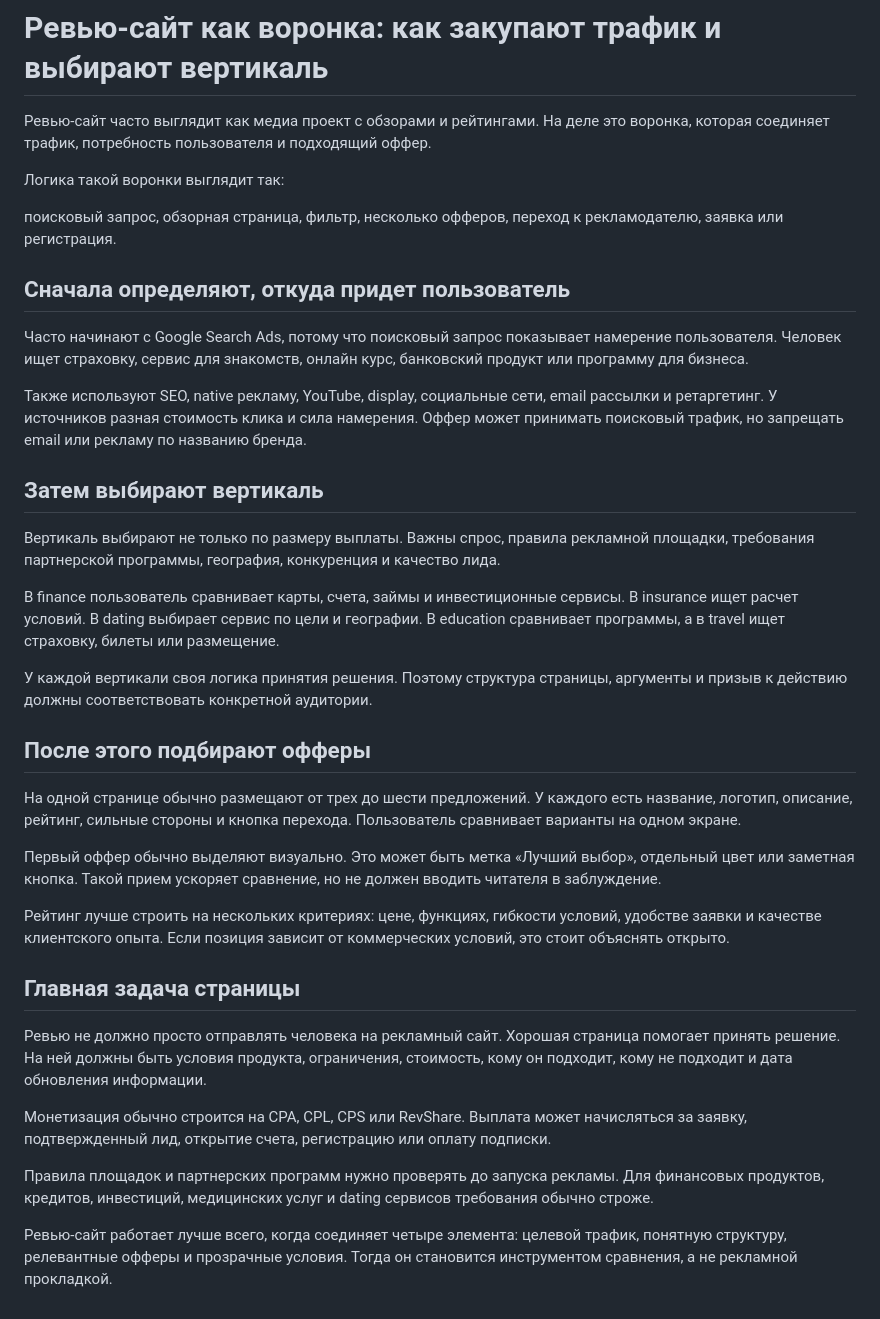
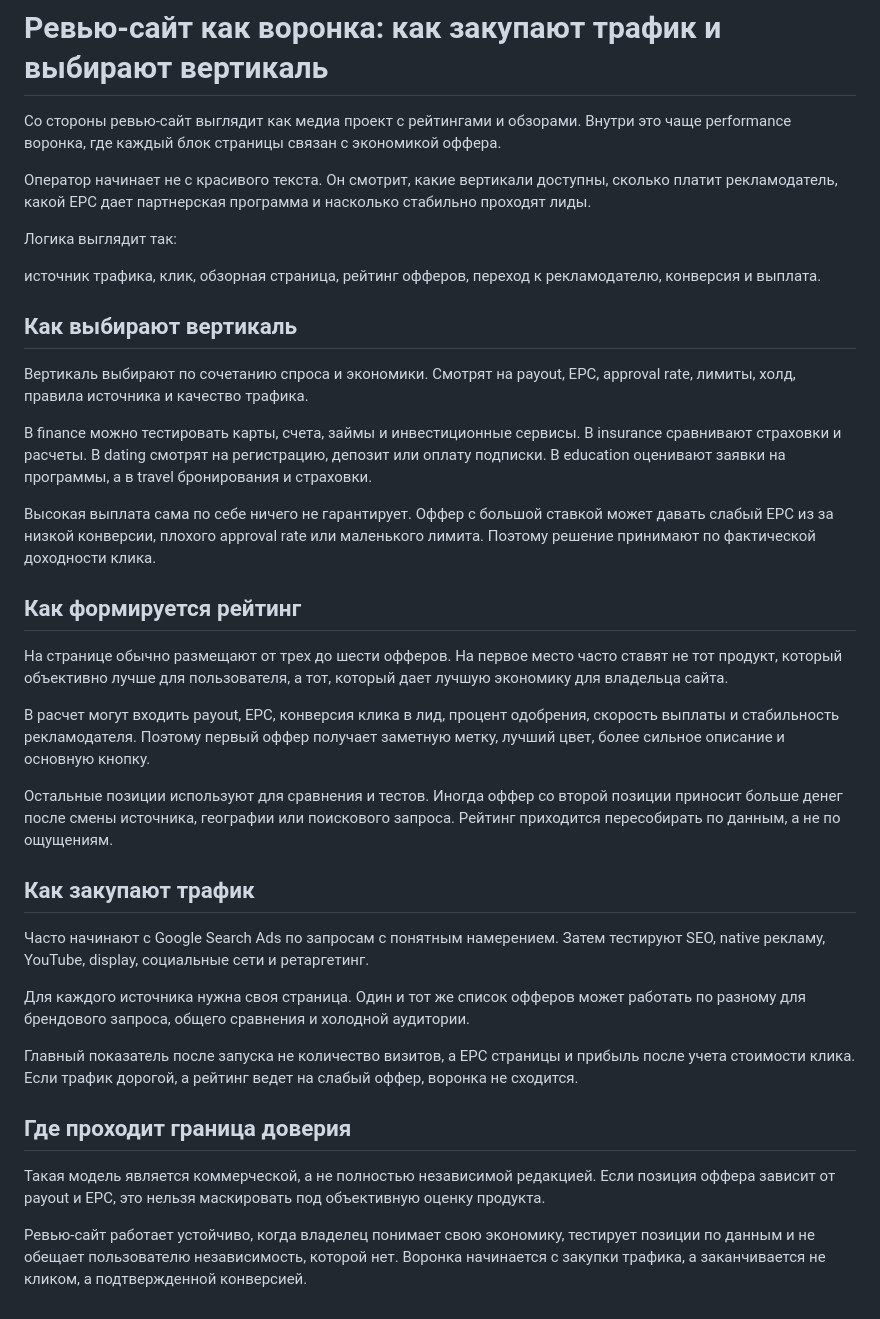
Before and after one commit to alexttom1/clear-rate-finance-review-demo, a Markdown page: linkedin-post.md, the part around the change. Drawn GitHub-style.

Commit message:
Ground LinkedIn article in payout and EPC economics

```diff
--- a/linkedin-post.md
+++ b/linkedin-post.md
@@ -1,39 +1,39 @@
 # Ревью-сайт как воронка: как закупают трафик и выбирают вертикаль
 
-Ревью-сайт часто выглядит как медиа проект с обзорами и рейтингами. На деле это воронка, которая соединяет трафик, потребность пользователя и подходящий оффер.
+Со стороны ревью-сайт выглядит как медиа проект с рейтингами и обзорами. Внутри это чаще performance воронка, где каждый блок страницы связан с экономикой оффера.
 
-Логика такой воронки выглядит так:
+Оператор начинает не с красивого текста. Он смотрит, какие вертикали доступны, сколько платит рекламодатель, какой EPC дает партнерская программа и насколько стабильно проходят лиды.
 
-поисковый запрос, обзорная страница, фильтр, несколько офферов, переход к рекламодателю, заявка или регистрация.
+Логика выглядит так:
 
-## Сначала определяют, откуда придет пользователь
+источник трафика, клик, обзорная страница, рейтинг офферов, переход к рекламодателю, конверсия и выплата.
 
-Часто начинают с Google Search Ads, потому что поисковый запрос показывает намерение пользователя. Человек ищет страховку, сервис для знакомств, онлайн курс, банковский продукт или программу для бизнеса.
+## Как выбирают вертикаль
 
-Также используют SEO, native рекламу, YouTube, display, социальные сети, email рассылки и ретаргетинг. У источников разная стоимость клика и сила намерения. Оффер может принимать поисковый трафик, но запрещать email или рекламу по названию бренда.
+Вертикаль выбирают по сочетанию спроса и экономики. Смотрят на payout, EPC, approval rate, лимиты, холд, правила источника и качество трафика.
 
-## Затем выбирают вертикаль
+В finance можно тестировать карты, счета, займы и инвестиционные сервисы. В insurance сравнивают страховки и расчеты. В dating смотрят на регистрацию, депозит или оплату подписки. В education оценивают заявки на программы, а в travel бронирования и страховки.
 
-Вертикаль выбирают не только по размеру выплаты. Важны спрос, правила рекламной площадки, требования партнерской программы, география, конкуренция и качество лида.
+Высокая выплата сама по себе ничего не гарантирует. Оффер с большой ставкой может давать слабый EPC из за низкой конверсии, плохого approval rate или маленького лимита. Поэтому решение принимают по фактической доходности клика.
 
-В finance пользователь сравнивает карты, счета, займы и инвестиционные сервисы. В insurance ищет расчет условий. В dating выбирает сервис по цели и географии. В education сравнивает программы, а в travel ищет страховку, билеты или размещение.
+## Как формируется рейтинг
 
-У каждой вертикали своя логика принятия решения. Поэтому структура страницы, аргументы и призыв к действию должны соответствовать конкретной аудитории.
+На странице обычно размещают от трех до шести офферов. На первое место часто ставят не тот продукт, который объективно лучше для пользователя, а тот, который дает лучшую экономику для владельца сайта.
 
-## После этого подбирают офферы
+В расчет могут входить payout, EPC, конверсия клика в лид, процент одобрения, скорость выплаты и стабильность рекламодателя. Поэтому первый оффер получает заметную метку, лучший цвет, более сильное описание и основную кнопку.
 
-На одной странице обычно размещают от трех до шести предложений. У каждого есть название, логотип, описание, рейтинг, сильные стороны и кнопка перехода. Пользователь сравнивает варианты на одном экране.
+Остальные позиции используют для сравнения и тестов. Иногда оффер со второй позиции приносит больше денег после смены источника, географии или поискового запроса. Рейтинг приходится пересобирать по данным, а не по ощущениям.
 
-Первый оффер обычно выделяют визуально. Это может быть метка «Лучший выбор», отдельный цвет или заметная кнопка. Такой прием ускоряет сравнение, но не должен вводить читателя в заблуждение.
+## Как закупают трафик
 
-Рейтинг лучше строить на нескольких критериях: цене, функциях, гибкости условий, удобстве заявки и качестве клиентского опыта. Если позиция зависит от коммерческих условий, это стоит объяснять открыто.
+Часто начинают с Google Search Ads по запросам с понятным намерением. Затем тестируют SEO, native рекламу, YouTube, display, социальные сети и ретаргетинг.
 
-## Главная задача страницы
+Для каждого источника нужна своя страница. Один и тот же список офферов может работать по разному для брендового запроса, общего сравнения и холодной аудитории.
 
-Ревью не должно просто отправлять человека на рекламный сайт. Хорошая страница помогает принять решение. На ней должны быть условия продукта, ограничения, стоимость, кому он подходит, кому не подходит и дата обновления информации.
+Главный показатель после запуска не количество визитов, а EPC страницы и прибыль после учета стоимости клика. Если трафик дорогой, а рейтинг ведет на слабый оффер, воронка не сходится.
 
-Монетизация обычно строится на CPA, CPL, CPS или RevShare. Выплата может начисляться за заявку, подтвержденный лид, открытие счета, регистрацию или оплату подписки.
+## Где проходит граница доверия
 
-Правила площадок и партнерских программ нужно проверять до запуска рекламы. Для финансовых продуктов, кредитов, инвестиций, медицинских услуг и dating сервисов требования обычно строже.
+Такая модель является коммерческой, а не полностью независимой редакцией. Если позиция оффера зависит от payout и EPC, это нельзя маскировать под объективную оценку продукта.
 
-Ревью-сайт работает лучше всего, когда соединяет четыре элемента: целевой трафик, понятную структуру, релевантные офферы и прозрачные условия. Тогда он становится инструментом сравнения, а не рекламной прокладкой.
+Ревью-сайт работает устойчиво, когда владелец понимает свою экономику, тестирует позиции по данным и не обещает пользователю независимость, которой нет. Воронка начинается с закупки трафика, а заканчивается не кликом, а подтвержденной конверсией.
```
